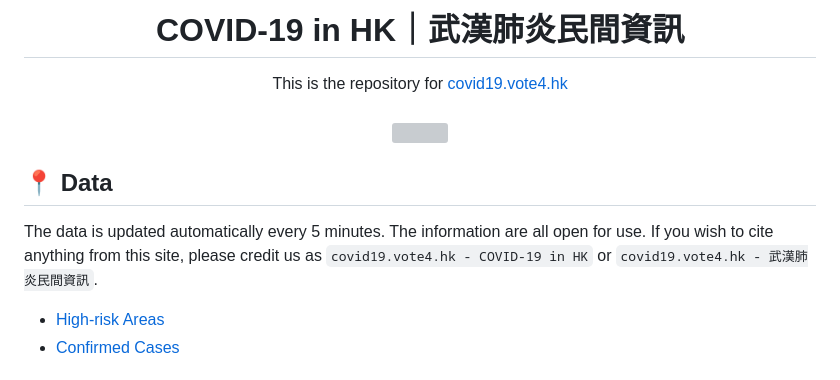
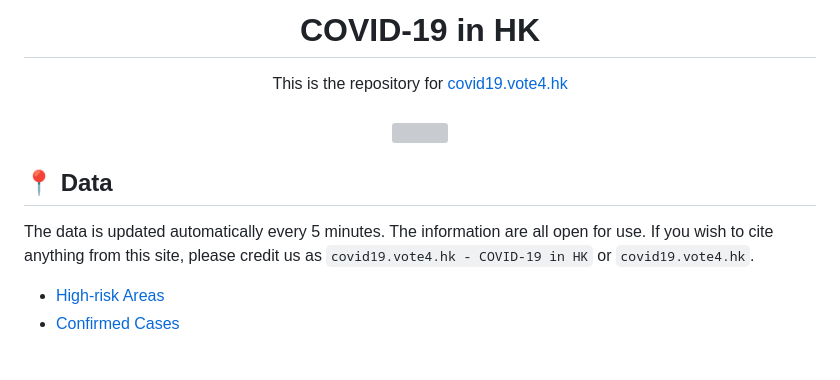
Before and after one commit to vote4hk/warsinhk, a Markdown page: README.md, the part around the change. Drawn GitHub-style; grey boxes are pictures that could not be loaded.

Commit message:
Update README title
Update main title in README.

```diff
--- a/README.md
+++ b/README.md
@@ -1,6 +1,6 @@
 <div align="center">
 <h1>
-  COVID-19 in HK｜武漢肺炎民間資訊
+  COVID-19 in HK
 </h1>
 This is the repository for <a href="https://covid19.vote4.hk">covid19.vote4.hk</a>
 <br/>
@@ -12,7 +12,7 @@ This is the repository for <a href="https://covid19.vote4.hk">covid19.vote4.hk</
 
 ## 📍 Data
 
-The data is updated automatically every 5 minutes. The information are all open for use. If you wish to cite anything from this site, please credit us as `covid19.vote4.hk - COVID-19 in HK` or `covid19.vote4.hk - 武漢肺炎民間資訊`.
+The data is updated automatically every 5 minutes. The information are all open for use. If you wish to cite anything from this site, please credit us as `covid19.vote4.hk - COVID-19 in HK` or `covid19.vote4.hk`.
 
 - [High-risk Areas](https://docs.google.com/spreadsheets/d/e/2PACX-1vT6aoKk3iHmotqb5_iHggKc_3uAA901xVzwsllmNoOpGgRZ8VAA3TSxK6XreKzg_AUQXIkVX5rqb0Mo/pub?gid=0&range=A2:ZZ&output=csv)
 - [Confirmed Cases](https://docs.google.com/spreadsheets/d/e/2PACX-1vSr2xYotDgnAq6bqm5Nkjq9voHBKzKNWH2zvTRx5LU0jnpccWykvEF8iB_0g7Tzo2pwzkTuM3ETlr_h/pub?gid=0&range=A2:ZZ&output=csv)
```
